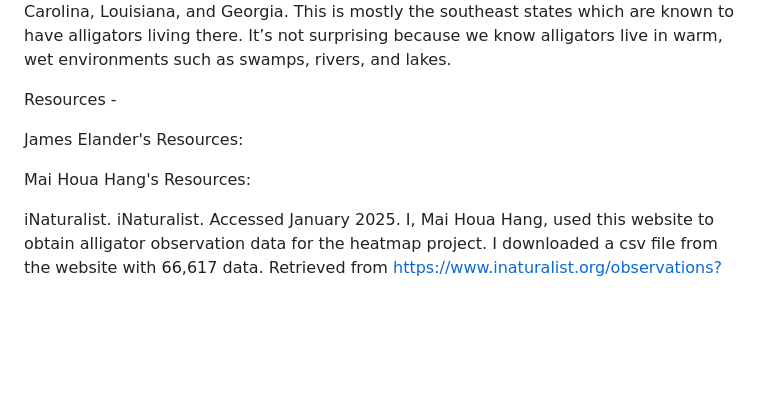
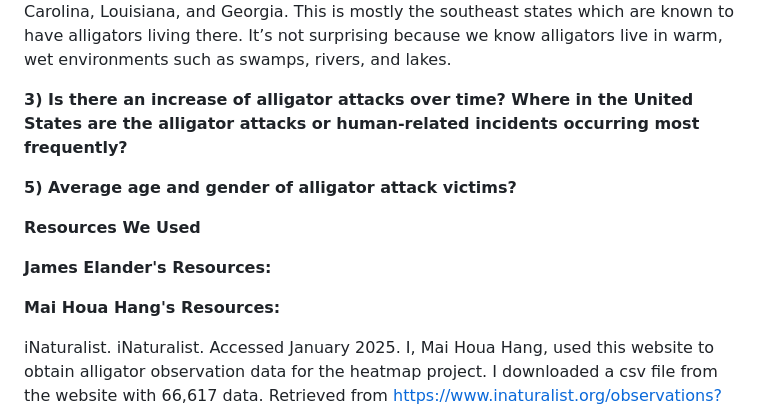
Before and after one commit to jmethao/Project_3, a Markdown page: README.md, the part around one of its changes. Rendered like a GitHub page; blank space fills up the shorter version.

```diff
--- a/README.md
+++ b/README.md
@@ -35,11 +37,19 @@ o	Or else this is because there is an increase in the alligator population over
 o	What does this tell us? If you want to see alligators, Spring season is the best time to see them.
 •	The top states with the most alligator sighting are Florida, Texas, South Carolina, Louisiana, and Georgia. This is mostly the southeast states which are known to have alligators living there. It’s not surprising because we know alligators live in warm, wet environments such as swamps, rivers, and lakes.
 
-Resources -
+**3) Is there an increase of alligator attacks over time? Where in the United States are the alligator attacks or human-related incidents occurring most frequently?**
 
-James Elander's Resources:
 
-Mai Houa Hang's Resources:
+
+
+
+**5) Average age and gender of alligator attack victims?**
+
+**Resources We Used**
+
+**James Elander's Resources:**
+
+**Mai Houa Hang's Resources:**
 
 iNaturalist. iNaturalist. Accessed January 2025. I, Mai Houa Hang, used this website to obtain alligator observation data for the heatmap project. I downloaded a csv file from the website with 66,617 data. Retrieved from https://www.inaturalist.org/observations?subview=table&taxon_id=26159
 
```
Also changed, not shown: other parts of README.md (+8 -6 lines).
